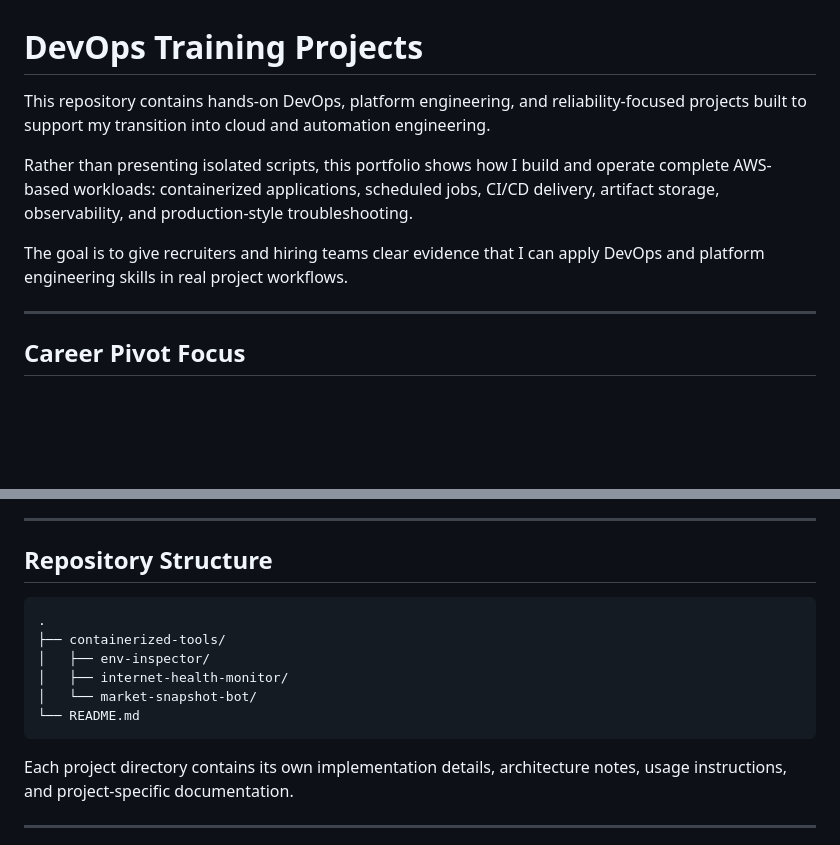
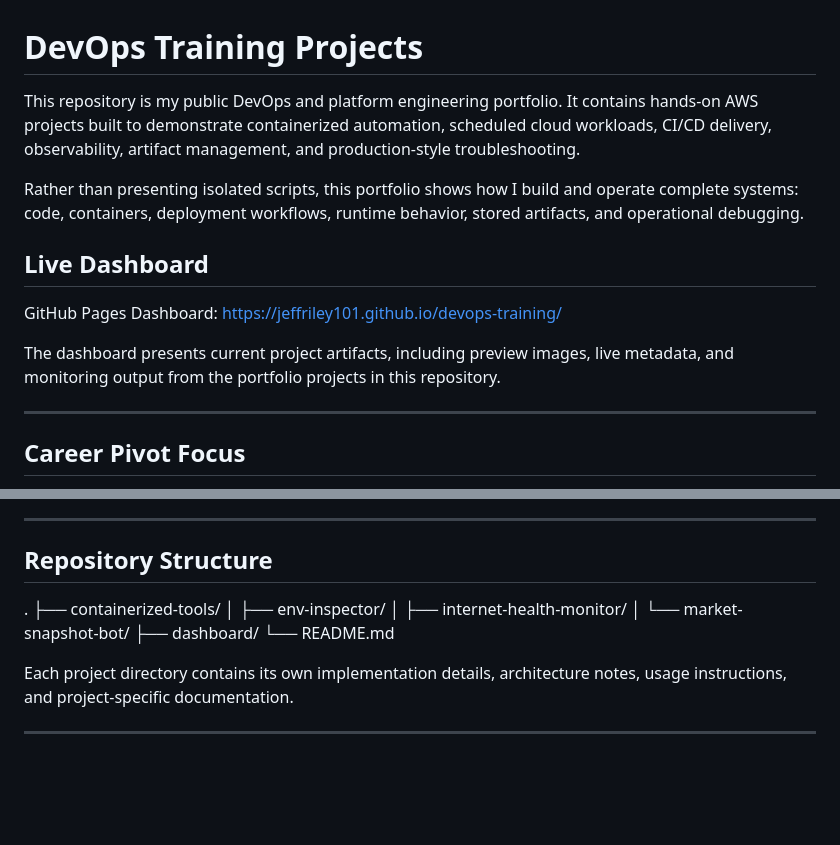
Before and after one commit to jeffriley101/devops-training, a Markdown page: README.md, 2 parts joined by grey strips. GitHub-like rendering; blank space fills up the shorter version.

````diff
--- a/README.md
+++ b/README.md
@@ -1,10 +1,15 @@
 # DevOps Training Projects
 
-This repository contains hands-on DevOps, platform engineering, and reliability-focused projects built to support my transition into cloud and automation engineering.
+This repository is my public DevOps and platform engineering portfolio. It contains hands-on AWS projects built to demonstrate containerized automation, scheduled cloud workloads, CI/CD delivery, observability, artifact management, and production-style troubleshooting.
 
-Rather than presenting isolated scripts, this portfolio shows how I build and operate complete AWS-based workloads: containerized applications, scheduled jobs, CI/CD delivery, artifact storage, observability, and production-style troubleshooting.
+Rather than presenting isolated scripts, this portfolio shows how I build and operate complete systems: code, containers, deployment workflows, runtime behavior, stored artifacts, and operational debugging.
 
-The goal is to give recruiters and hiring teams clear evidence that I can apply DevOps and platform engineering skills in real project workflows.
+## Live Dashboard
+
+GitHub Pages Dashboard:
+https://jeffriley101.github.io/devops-training/
+
+The dashboard presents current project artifacts, including preview images, live metadata, and monitoring output from the portfolio projects in this repository.
 
 ---
 
@@ -141,14 +155,13 @@ README quality, architecture explanation, artifact examples, and project clarity
 
 ## Repository Structure
 
-```text
 .
 ├── containerized-tools/
 │   ├── env-inspector/
 │   ├── internet-health-monitor/
 │   └── market-snapshot-bot/
+├── dashboard/
 └── README.md
-```
 
 Each project directory contains its own implementation details, architecture notes, usage instructions, and project-specific documentation.
 
````
Also changed, not shown: other parts of README.md (+21 -12 lines).
